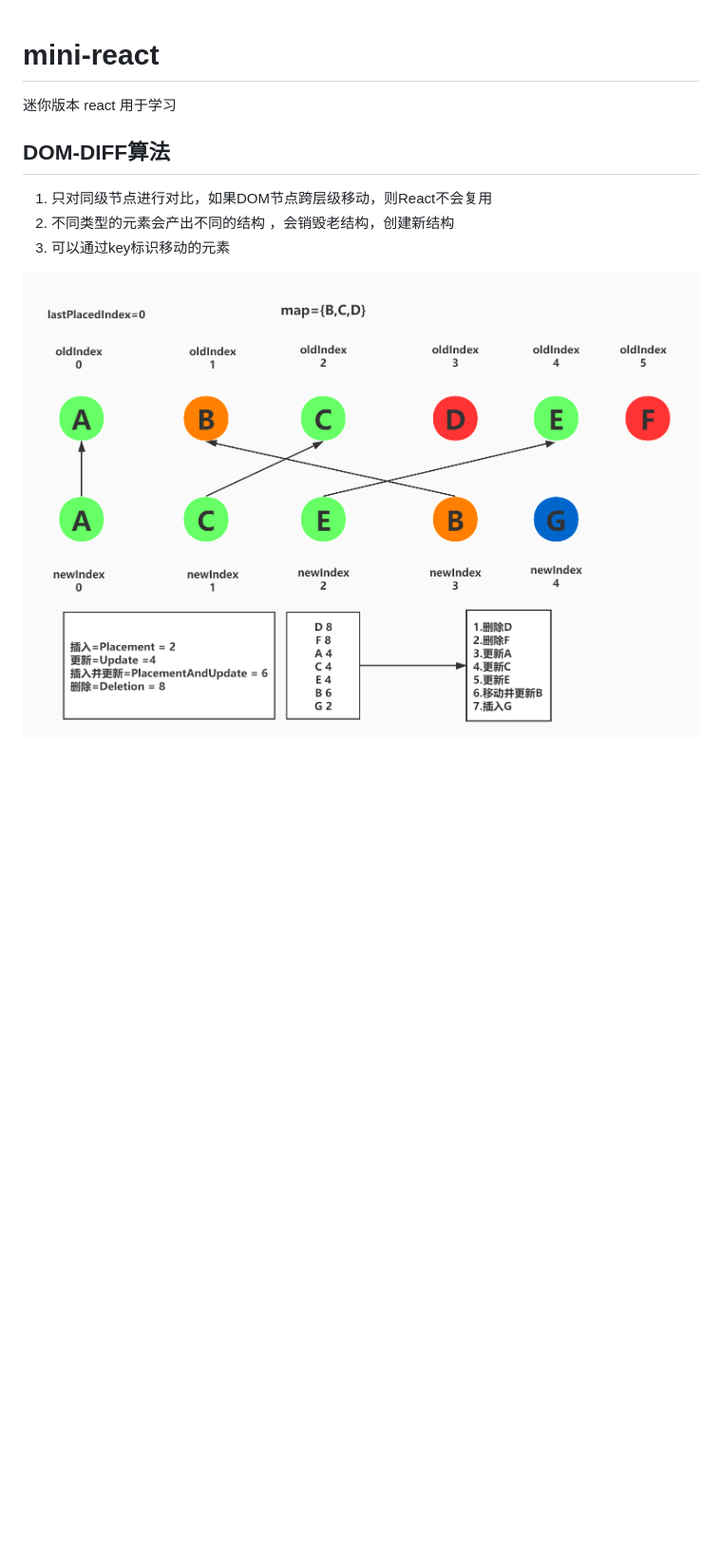
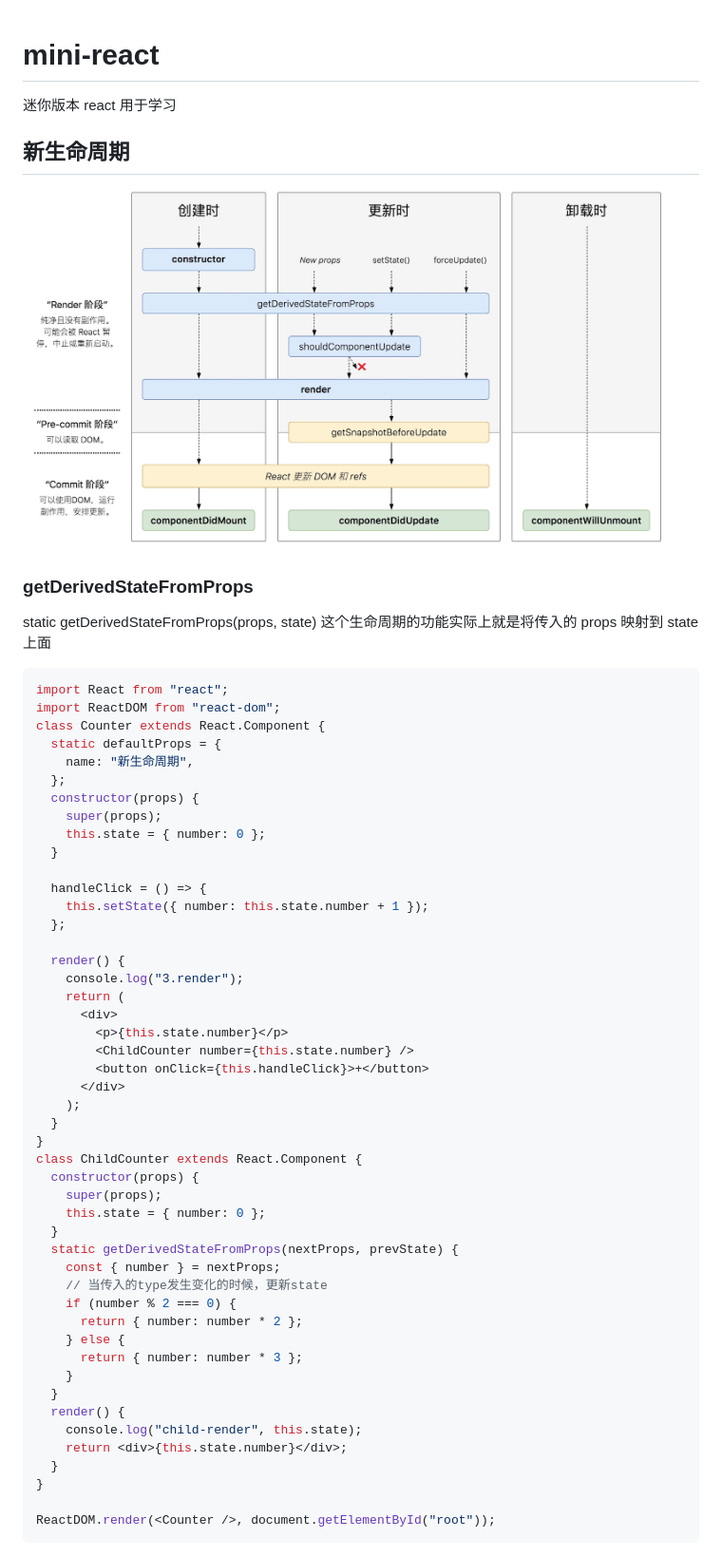
Before and after one commit to shunyue1320/mini-react, a Markdown page: README.md, the part around the change printed below. Shown: that part at 95% size. Drawn GitHub-style; pictures changed too: newLifeCycle.jpeg (added); blank space fills up the shorter version.

Commit message:
react-10 新生命周期

````diff
--- a/README.md
+++ b/README.md
@@ -1,9 +1,61 @@
 # mini-react
+
 迷你版本 react 用于学习
 
-## DOM-DIFF算法
-1. 只对同级节点进行对比，如果DOM节点跨层级移动，则React不会复用
-2. 不同类型的元素会产出不同的结构 ，会销毁老结构，创建新结构
-3. 可以通过key标识移动的元素
+## 新生命周期
+![dom diff](https://github.com/shunyue1320/mini-react/blob/react-10/newLifeCycle.jpeg)
 
-![dom diff](https://github.com/shunyue1320/mini-react/blob/react-09/diff.jpeg)
+### getDerivedStateFromProps
+
+static getDerivedStateFromProps(props, state) 这个生命周期的功能实际上就是将传入的 props 映射到 state 上面
+
+```js
+import React from "react";
+import ReactDOM from "react-dom";
+class Counter extends React.Component {
+  static defaultProps = {
+    name: "新生命周期",
+  };
+  constructor(props) {
+    super(props);
+    this.state = { number: 0 };
+  }
+
+  handleClick = () => {
+    this.setState({ number: this.state.number + 1 });
+  };
+
+  render() {
+    console.log("3.render");
+    return (
+      <div>
+        <p>{this.state.number}</p>
+        <ChildCounter number={this.state.number} />
+        <button onClick={this.handleClick}>+</button>
+      </div>
+    );
+  }
+}
+class ChildCounter extends React.Component {
+  constructor(props) {
+    super(props);
+    this.state = { number: 0 };
+  }
+  static getDerivedStateFromProps(nextProps, prevState) {
+    const { number } = nextProps;
+    // 当传入的type发生变化的时候，更新state
+    if (number % 2 === 0) {
+      return { number: number * 2 };
+    } else {
+      return { number: number * 3 };
+    }
+  }
+  render() {
+    console.log("child-render", this.state);
+    return <div>{this.state.number}</div>;
+  }
+}
+
+ReactDOM.render(<Counter />, document.getElementById("root"));
+```
+
````
Also changed, not shown: other parts of README.md (+65 -0 lines), 2 other files.
